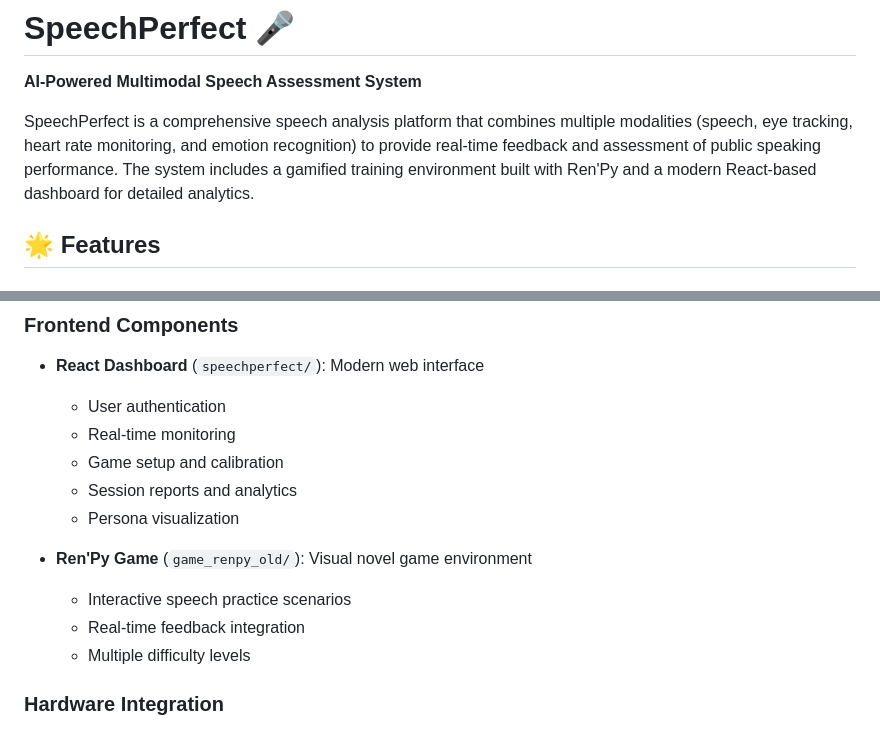
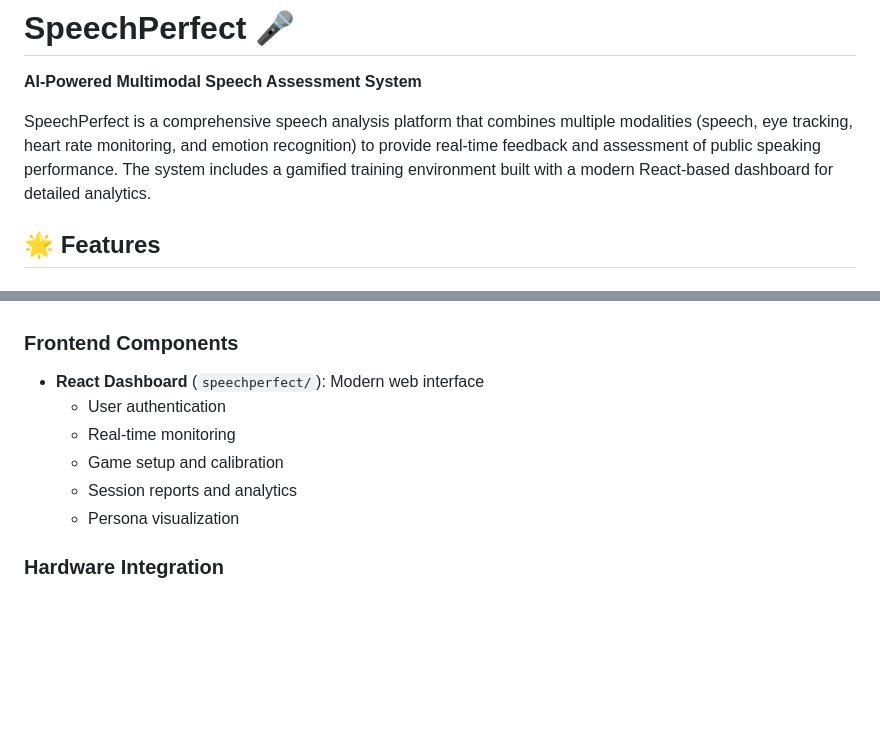
Before and after one commit to nisaadawi/SpeechPerfect_Game, a Markdown page: README.md, 2 parts joined by grey strips. GitHub-like rendering; blank space fills up the shorter version.

Commit message:
Update README
Removed references to Ren'Py game environment and updated text for clarity.

```diff
--- a/README.md
+++ b/README.md
@@ -2,7 +2,7 @@
 
 **AI-Powered Multimodal Speech Assessment System**
 
-SpeechPerfect is a comprehensive speech analysis platform that combines multiple modalities (speech, eye tracking, heart rate monitoring, and emotion recognition) to provide real-time feedback and assessment of public speaking performance. The system includes a gamified training environment built with Ren'Py and a modern React-based dashboard for detailed analytics.
+SpeechPerfect is a comprehensive speech analysis platform that combines multiple modalities (speech, eye tracking, heart rate monitoring, and emotion recognition) to provide real-time feedback and assessment of public speaking performance. The system includes a gamified training environment built with a modern React-based dashboard for detailed analytics.
 
 ## 🌟 Features
 
@@ -76,11 +76,6 @@ SpeechPerfect is a comprehensive speech analysis platform that combines multiple
   - Session reports and analytics
   - Persona visualization
 
-- **Ren'Py Game** (`game_renpy_old/`): Visual novel game environment
-  - Interactive speech practice scenarios
-  - Real-time feedback integration
-  - Multiple difficulty levels
-
 ### Hardware Integration
 - **Arduino Sensors** (`arduino/`, `sensor_hr_bpm/`): Heart rate monitoring
   - Pulse sensor (finger/wrist)
```
